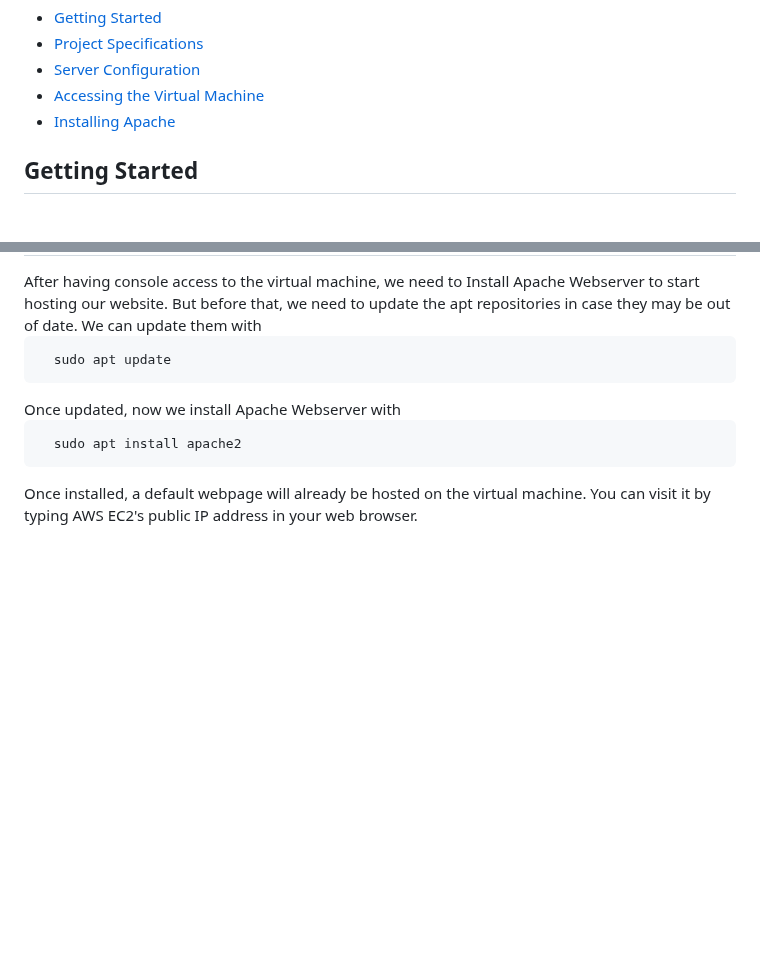
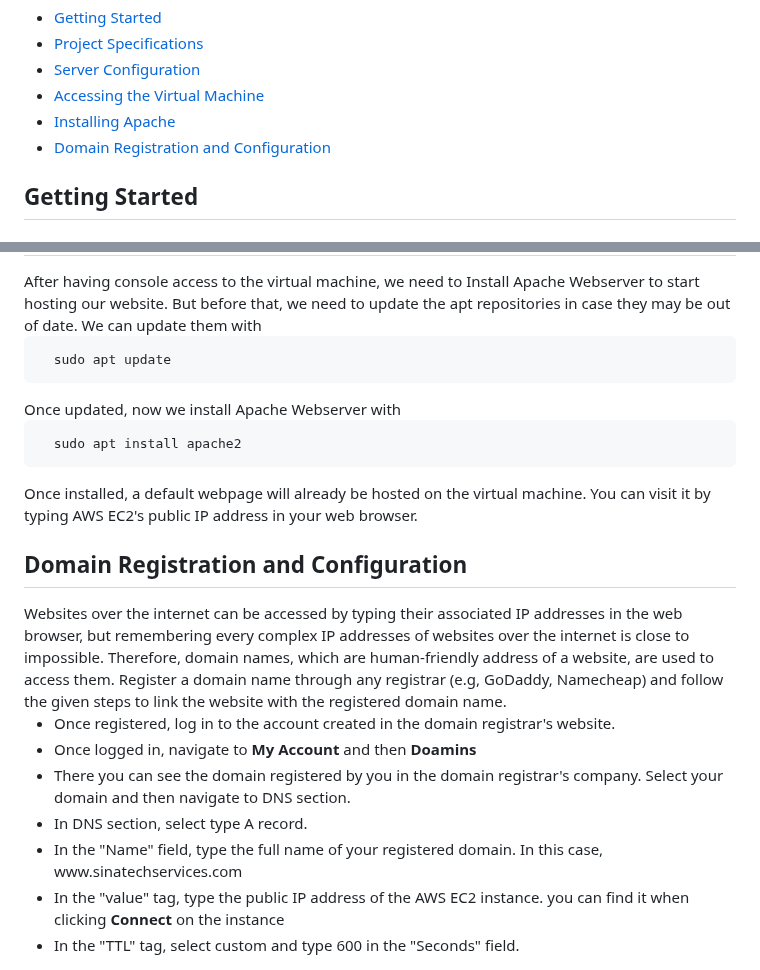
Before and after one commit to Ali-S1na/ICT171-Assignment-2, a Markdown page: documentation.md, 2 parts joined by grey strips. GitHub-like rendering; blank space fills up the shorter version.

```diff
--- a/documentation.md
+++ b/documentation.md
@@ -8,6 +8,7 @@
     <li> <a href = "#configuration"> Server Configuration </a> </li>
     <li> <a href = "#access"> Accessing the Virtual Machine </a> </li>
     <li> <a href = "#apache"> Installing Apache </a> </li>
+    <li> <a href = "#domain"> Domain Registration and Configuration </a> </li>
 </ul>
 
 <h2 id = "getting-started"> Getting Started </h2>
@@ -50,3 +51,15 @@ Now you have console access to the virtual machine.
 After having console access to the virtual machine, we need to Install Apache Webserver to start hosting our website. But before that, we need to update the apt repositories in case they may be out of date. We can update them with <pre> <code> sudo apt update </code> </pre>
 Once updated, now we install Apache Webserver with <pre> <code> sudo apt install apache2 </code> </pre>
 Once installed, a default webpage will already be hosted on the virtual machine. You can visit it by typing AWS EC2's public IP address in your web browser.
+
+<h2 id = "domain"> Domain Registration and Configuration </h2>
+Websites over the internet can be accessed by typing their associated IP addresses in the web browser, but remembering every complex IP addresses of websites over the internet is close to impossible. Therefore, domain names, which are human-friendly address of a website, are used to access them. Register a domain name through any registrar (e.g, GoDaddy, Namecheap) and follow the given steps to link the website with the registered domain name.
+<ul>
+    <li> Once registered, log in to the account created in the domain registrar's website.</li>
+    <li> Once logged in, navigate to <b> My Account </b> and then <b> Doamins </b> </li>
+    <li> There you can see the domain registered by you in the domain registrar's company. Select your domain and then navigate to DNS section.</li>
+    <li> In DNS section, select type A record.</li>
+    <li> In the "Name" field, type the full name of your registered domain. In this case, www.sinatechservices.com </li>
+    <li> In the "value" tag, type the public IP address of the AWS EC2 instance. you can find it when clicking <b> Connect </b> on the instance</li>
+    <li> In the "TTL" tag, select custom and type 600 in the "Seconds" field.</li>
+</ul>
```
